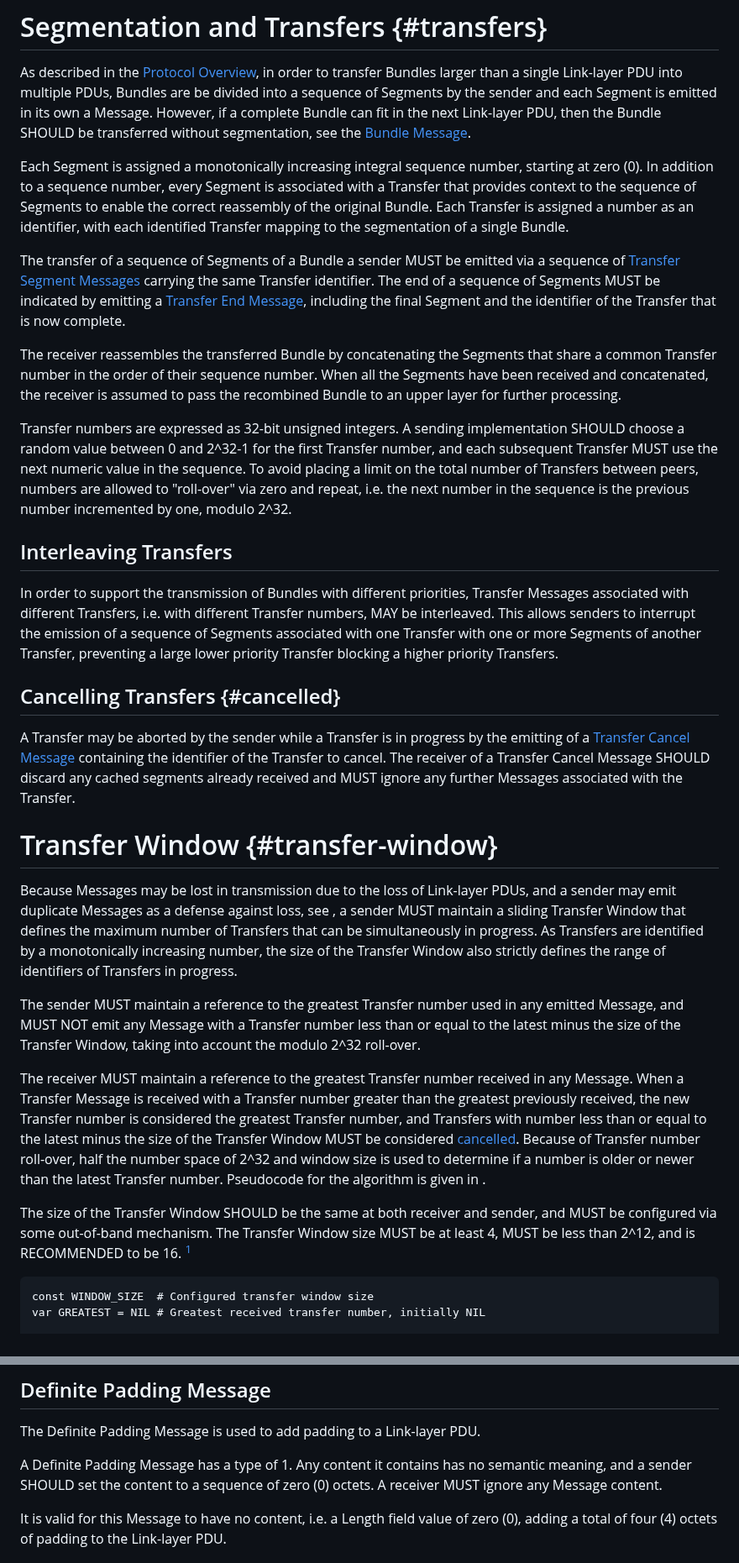
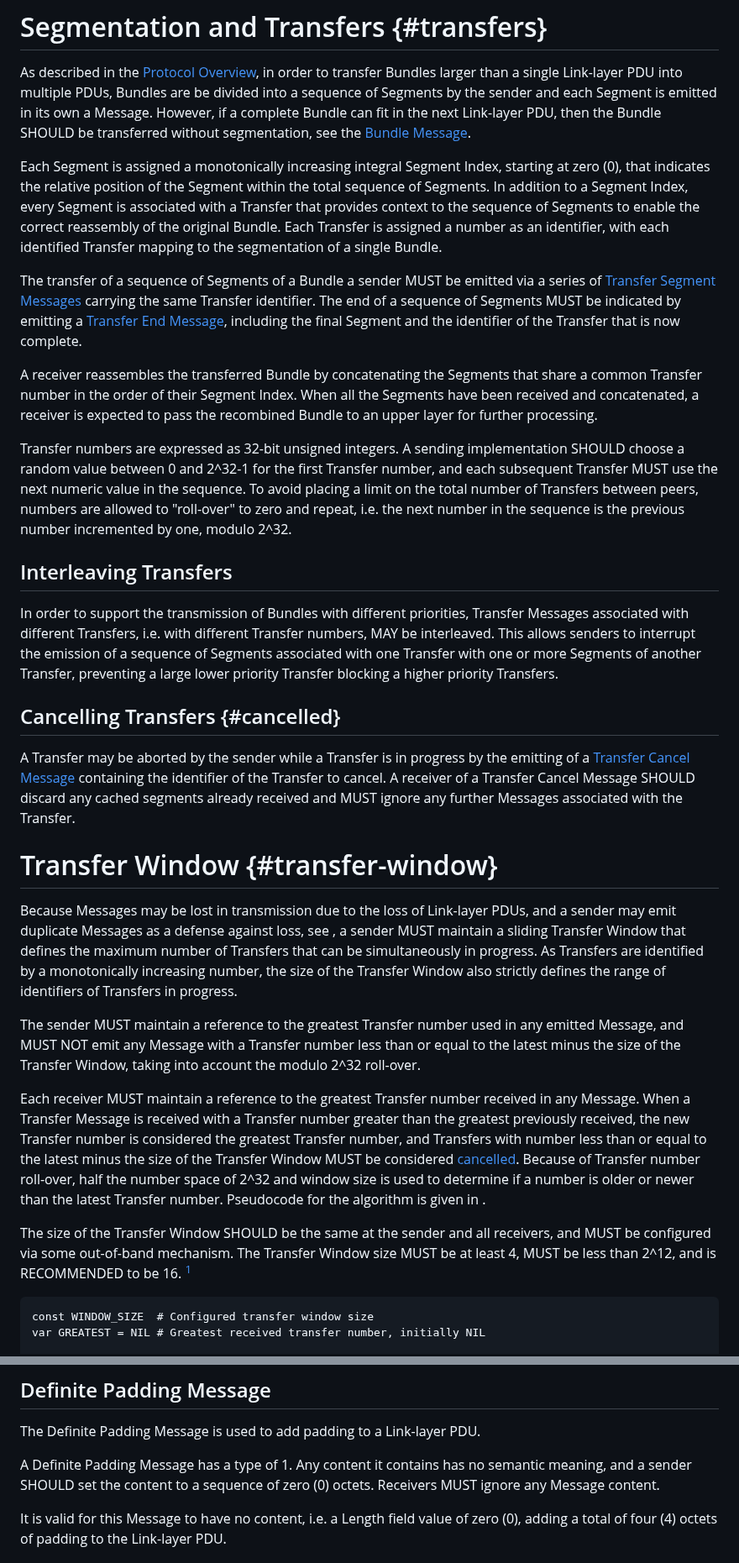
Before and after one commit to ricktaylor/btpu, a Markdown page: draft-taylor-dtn-btpu.md, 2 parts joined by grey strips. Shown at 84% size. GitHub-like rendering.

Commit message:
Address comments and add multi receivers

```diff
--- a/draft-taylor-dtn-btpu.md
+++ b/draft-taylor-dtn-btpu.md
@@ -157,13 +154,13 @@ The algorithm used to pad and pack Messages efficiently into Link-layer PDUs is
 
 As described in the [Protocol Overview](#protocol-overview), in order to transfer Bundles larger than a single Link-layer PDU into multiple PDUs, Bundles are be divided into a sequence of Segments by the sender and each Segment is emitted in its own a Message. However, if a complete Bundle can fit in the next Link-layer PDU, then the Bundle SHOULD be transferred without segmentation, see the [Bundle Message](#bundle-message).
 
-Each Segment is assigned a monotonically increasing integral sequence number, starting at zero (0).  In addition to a sequence number, every Segment is associated with a Transfer that provides context to the sequence of Segments to enable the correct reassembly of the original Bundle. Each Transfer is assigned a number as an identifier, with each identified Transfer mapping to the segmentation of a single Bundle.
+Each Segment is assigned a monotonically increasing integral Segment Index, starting at zero (0), that indicates the relative position of the Segment within the total sequence of Segments.  In addition to a Segment Index, every Segment is associated with a Transfer that provides context to the sequence of Segments to enable the correct reassembly of the original Bundle. Each Transfer is assigned a number as an identifier, with each identified Transfer mapping to the segmentation of a single Bundle.
 
-The transfer of a sequence of Segments of a Bundle a sender MUST be emitted via a sequence of [Transfer Segment Messages](#transfer-segment-message) carrying the same Transfer identifier.  The end of a sequence of Segments MUST be indicated by emitting a [Transfer End Message](#transfer-end-message), including the final Segment and the identifier of the Transfer that is now complete.
+The transfer of a sequence of Segments of a Bundle a sender MUST be emitted via a series of [Transfer Segment Messages](#transfer-segment-message) carrying the same Transfer identifier.  The end of a sequence of Segments MUST be indicated by emitting a [Transfer End Message](#transfer-end-message), including the final Segment and the identifier of the Transfer that is now complete.
 
-The receiver reassembles the transferred Bundle by concatenating the Segments that share a common Transfer number in the order of their sequence number.  When all the Segments have been received and concatenated, the receiver is assumed to pass the recombined Bundle to an upper layer for further processing.
+A receiver reassembles the transferred Bundle by concatenating the Segments that share a common Transfer number in the order of their Segment Index.  When all the Segments have been received and concatenated, a receiver is expected to pass the recombined Bundle to an upper layer for further processing.
 
-Transfer numbers are expressed as 32-bit unsigned integers. A sending implementation SHOULD choose a random value between 0 and 2^32-1 for the first Transfer number, and each subsequent Transfer MUST use the next numeric value in the sequence.  To avoid placing a limit on the total number of Transfers between peers, numbers are allowed to "roll-over" via zero and repeat, i.e. the next number in the sequence is the previous number incremented by one, modulo 2^32.
+Transfer numbers are expressed as 32-bit unsigned integers. A sending implementation SHOULD choose a random value between 0 and 2^32-1 for the first Transfer number, and each subsequent Transfer MUST use the next numeric value in the sequence.  To avoid placing a limit on the total number of Transfers between peers, numbers are allowed to "roll-over" to zero and repeat, i.e. the next number in the sequence is the previous number incremented by one, modulo 2^32.
 
 ## Interleaving Transfers
 
@@ -171,7 +168,7 @@ In order to support the transmission of Bundles with different priorities, Trans
 
 ## Cancelling Transfers {#cancelled}
 
-A Transfer may be aborted by the sender while a Transfer is in progress by the emitting of a [Transfer Cancel Message](#transfer-cancel-message) containing the identifier of the Transfer to cancel.  The receiver of a Transfer Cancel Message SHOULD discard any cached segments already received and MUST ignore any further Messages associated with the Transfer.
+A Transfer may be aborted by the sender while a Transfer is in progress by the emitting of a [Transfer Cancel Message](#transfer-cancel-message) containing the identifier of the Transfer to cancel.  A receiver of a Transfer Cancel Message SHOULD discard any cached segments already received and MUST ignore any further Messages associated with the Transfer.
 
 # Transfer Window {#transfer-window}
 
@@ -179,9 +176,9 @@ Because Messages may be lost in transmission due to the loss of Link-layer PDUs,
 
 The sender MUST maintain a reference to the greatest Transfer number used in any emitted Message, and MUST NOT emit any Message with a Transfer number less than or equal to the latest minus the size of the Transfer Window, taking into account the modulo 2^32 roll-over.
 
-The receiver MUST maintain a reference to the greatest Transfer number received in any Message.  When a Transfer Message is received with a Transfer number greater than the greatest previously received, the new Transfer number is considered the greatest Transfer number, and Transfers with number less than or equal to the latest minus the size of the Transfer Window MUST be considered [cancelled](#cancelled).  Because of Transfer number roll-over, half the number space of 2^32 and window size is used to determine if a number is older or newer than the latest Transfer number.  Pseudocode for the algorithm is given in [](#fig-windowing).
+Each receiver MUST maintain a reference to the greatest Transfer number received in any Message.  When a Transfer Message is received with a Transfer number greater than the greatest previously received, the new Transfer number is considered the greatest Transfer number, and Transfers with number less than or equal to the latest minus the size of the Transfer Window MUST be considered [cancelled](#cancelled).  Because of Transfer number roll-over, half the number space of 2^32 and window size is used to determine if a number is older or newer than the latest Transfer number.  Pseudocode for the algorithm is given in [](#fig-windowing).
 
-The size of the Transfer Window SHOULD be the same at both receiver and sender, and MUST be configured via some out-of-band mechanism.  The Transfer Window size MUST be at least 4, MUST be less than 2^12, and is RECOMMENDED to be 16. [^1]
+The size of the Transfer Window SHOULD be the same at the sender and all receivers, and MUST be configured via some out-of-band mechanism.  The Transfer Window size MUST be at least 4, MUST be less than 2^12, and is RECOMMENDED to be 16. [^1]
 
     const WINDOW_SIZE  # Configured transfer window size
     var GREATEST = NIL # Greatest received transfer number, initially NIL
@@ -339,7 +336,7 @@ A peer that receives a Transfer Cancel Message with a Transfer Number field valu
 
 The Definite Padding Message is used to add padding to a Link-layer PDU.
 
-A Definite Padding Message has a type of 1. Any content it contains has no semantic meaning, and a sender SHOULD set the content to a sequence of zero (0) octets.  A receiver MUST ignore any Message content.
+A Definite Padding Message has a type of 1. Any content it contains has no semantic meaning, and a sender SHOULD set the content to a sequence of zero (0) octets.  Receivers MUST ignore any Message content.
 
 It is valid for this Message to have no content, i.e. a Length field value of zero (0), adding a total of four (4) octets of padding to the Link-layer PDU.
 
```
Also changed, not shown: other parts of draft-taylor-dtn-btpu.md (+22 -25 lines).
